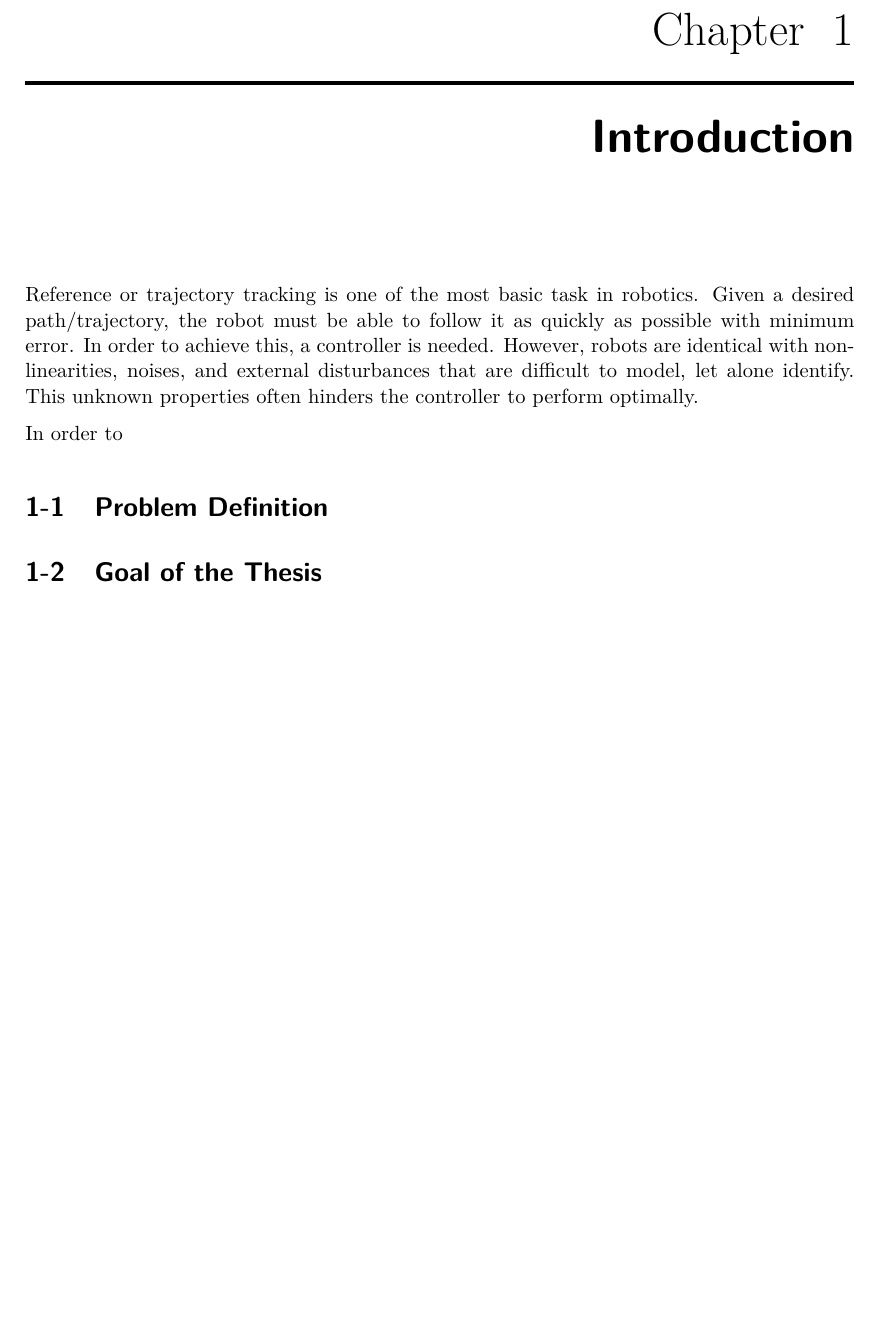
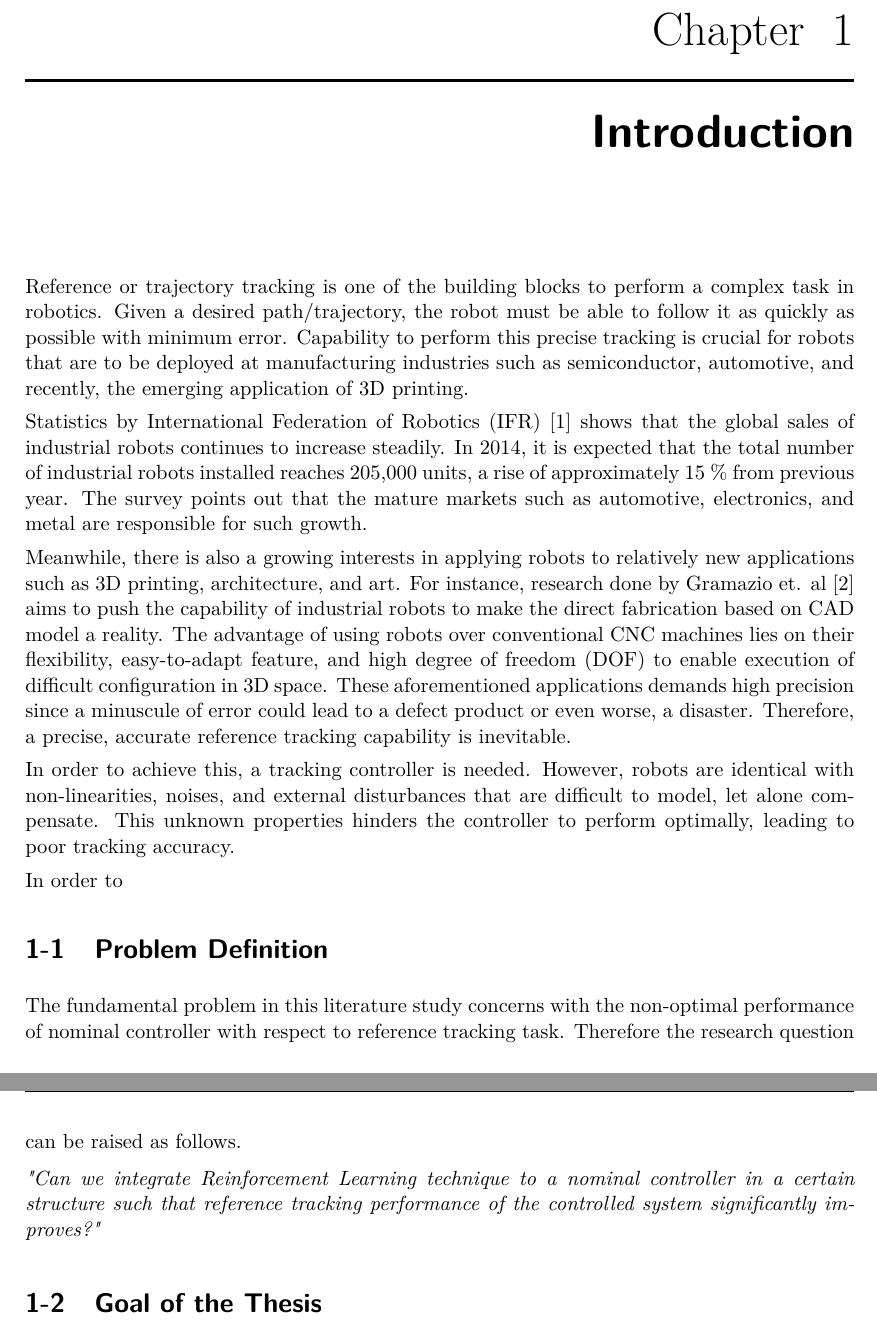
Before and after one commit to yangwangaaa/Thesis-LiteratureStudy, a LaTeX thesis (mscLiterature.tex, which reads introduction.tex): part of page 19 of 36 before the commit and two parts of pages 19 and 20 of 36 after it, the two joined at a grey line, cut so that both start at the same text, the shorter picture padded with empty space. Compiled offline with pdfLaTeX.

Commit message:
edited introduction: added problem definition

```diff
--- a/introduction.tex
+++ b/introduction.tex
@@ -1,15 +1,22 @@
 %
 % Introduction
 \chapter{Introduction} \label{chap::intro}
-Reference or trajectory tracking is one of the most basic task in robotics. Given a desired path/trajectory, the robot must be able to follow it as quickly as possible with minimum error. In order to achieve this, a controller is needed. However, robots are identical with non-linearities, noises, and external disturbances that are difficult to model, let alone identify. This unknown properties often hinders the controller to perform optimally.
+Reference or trajectory tracking is one of the building blocks to perform a complex task in robotics. Given a desired path/trajectory, the robot must be able to follow it as quickly as possible with minimum error. Capability to perform this precise tracking is crucial for robots that are to be deployed at manufacturing industries such as semiconductor, automotive, and recently, the emerging application of 3D printing.
+
+Statistics by International Federation of Robotics (IFR) [1] shows that the global sales of industrial robots continues to increase steadily. In 2014, it is expected that the total number of industrial robots installed reaches 205,000 units, a rise of approximately 15 \% from previous year. The survey points out that the mature markets such as automotive, electronics, and metal are responsible for such growth.
+
+Meanwhile, there is also a growing interests in applying robots to relatively new applications such as 3D printing, architecture, and art. For instance, research done by Gramazio et. al [2] aims to push the capability of industrial robots to make the direct fabrication based on CAD model a reality. The advantage of using robots over conventional CNC machines lies on their flexibility, easy-to-adapt feature, and high degree of freedom (DOF) to enable execution of difficult configuration in 3D space. These aforementioned applications demands high precision since a minuscule of error could lead to a defect product or even worse, a disaster. Therefore, a precise, accurate reference tracking capability is inevitable.
+
+In order to achieve this, a tracking controller is needed. However, robots are identical with non-linearities, noises, and external disturbances that are difficult to model, let alone compensate. This unknown properties hinders the controller to perform optimally, leading to poor tracking accuracy.
 
 In order to
 
 
 
+\section{Problem Definition}
+The fundamental problem in this literature study concerns with the non-optimal performance of nominal controller with respect to reference tracking task. Therefore the research question can be raised as follows.
 
-
-\section{Problem Definition}
+\textit{"Can we integrate Reinforcement Learning technique to a nominal controller in a certain structure such that reference tracking performance of the controlled system significantly improves?"}
 
 \section{Goal of the Thesis}
 
```
Also changed, not shown: mscLiterature.pdf, 4 other files.
